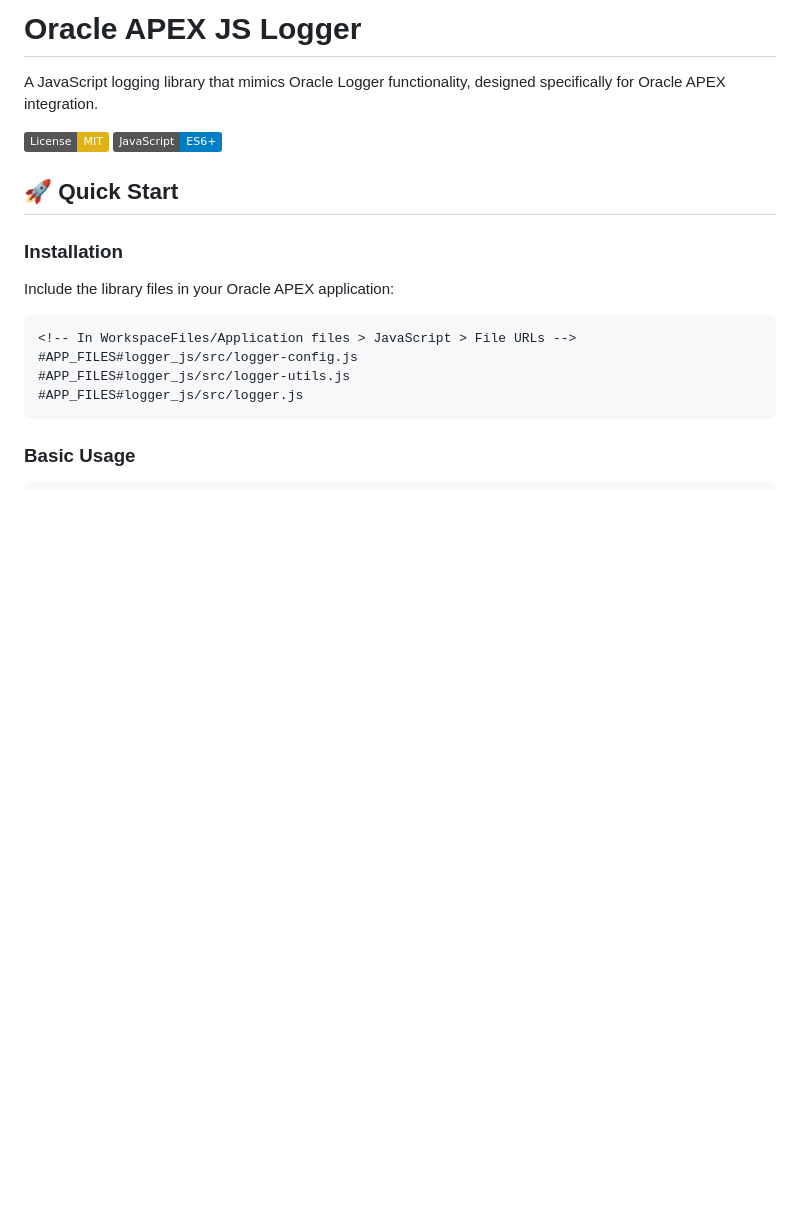
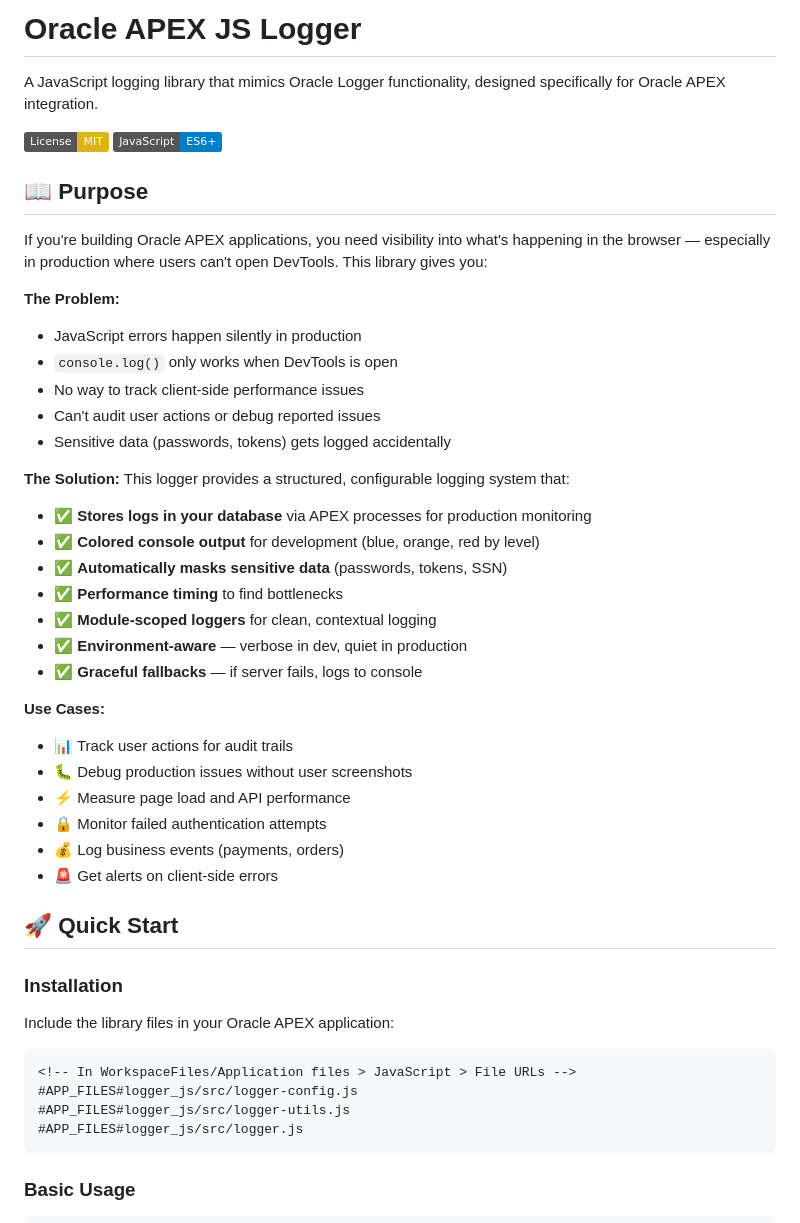
Before and after one commit to Aftorres02/OracleAPEX_JS_Logger, a Markdown page: README.md, the part around the change. GitHub-like rendering; badges without logos; blank space fills up the shorter version.

Commit message:
improve documentation

```diff
--- a/README.md
+++ b/README.md
@@ -4,6 +4,35 @@ A JavaScript logging library that mimics Oracle Logger functionality, designed s
 
 [![License: MIT](https://img.shields.io/badge/License-MIT-yellow.svg)](https://opensource.org/licenses/MIT)
 [![JavaScript](https://img.shields.io/badge/JavaScript-ES6+-blue.svg)](https://developer.mozilla.org/en-US/docs/Web/JavaScript)
+
+## 📖 Purpose
+
+If you're building Oracle APEX applications, you need visibility into what's happening in the browser — especially in production where users can't open DevTools. This library gives you:
+
+**The Problem:**
+- JavaScript errors happen silently in production
+- `console.log()` only works when DevTools is open
+- No way to track client-side performance issues
+- Can't audit user actions or debug reported issues
+- Sensitive data (passwords, tokens) gets logged accidentally
+
+**The Solution:**
+This logger provides a structured, configurable logging system that:
+- ✅ **Stores logs in your database** via APEX processes for production monitoring
+- ✅ **Colored console output** for development (blue, orange, red by level)
+- ✅ **Automatically masks sensitive data** (passwords, tokens, SSN)
+- ✅ **Performance timing** to find bottlenecks
+- ✅ **Module-scoped loggers** for clean, contextual logging
+- ✅ **Environment-aware** — verbose in dev, quiet in production
+- ✅ **Graceful fallbacks** — if server fails, logs to console
+
+**Use Cases:**
+- 📊 Track user actions for audit trails
+- 🐛 Debug production issues without user screenshots
+- ⚡ Measure page load and API performance
+- 🔒 Monitor failed authentication attempts
+- 💰 Log business events (payments, orders)
+- 🚨 Get alerts on client-side errors
 
 ## 🚀 Quick Start
 
```
